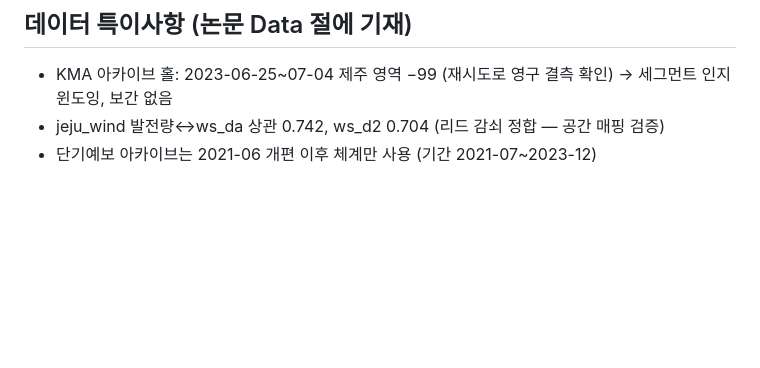
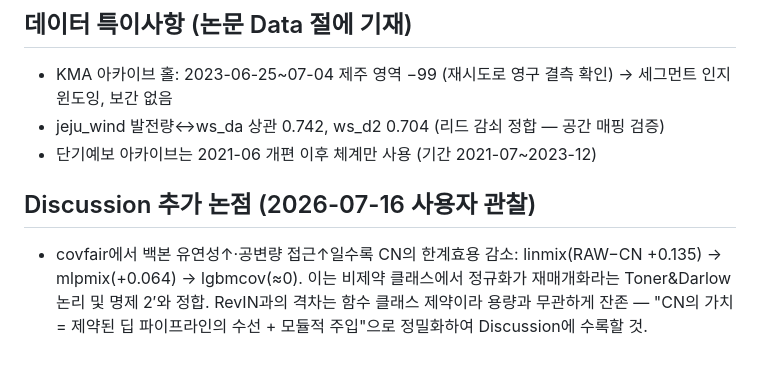
Before and after one commit to codespermuted/norm-boundary-ccai, a Markdown page: HANDOFF.md, the part around the change. GitHub-like rendering; blank space fills up the shorter version.

Commit message:
HANDOFF: capacity-vs-CN marginal utility discussion point

```diff
--- a/HANDOFF.md
+++ b/HANDOFF.md
@@ -53,3 +53,9 @@
 - KMA 아카이브 홀: 2023-06-25~07-04 제주 영역 −99 (재시도로 영구 결측 확인) → 세그먼트 인지 윈도잉, 보간 없음
 - jeju_wind 발전량↔ws_da 상관 0.742, ws_d2 0.704 (리드 감쇠 정합 — 공간 매핑 검증)
 - 단기예보 아카이브는 2021-06 개편 이후 체계만 사용 (기간 2021-07~2023-12)
+
+## Discussion 추가 논점 (2026-07-16 사용자 관찰)
+
+- covfair에서 백본 유연성↑·공변량 접근↑일수록 CN의 한계효용 감소: linmix(RAW−CN +0.135) → mlpmix(+0.064) → lgbmcov(≈0).
+  이는 비제약 클래스에서 정규화가 재매개화라는 Toner&Darlow 논리 및 명제 2′와 정합.
+  RevIN과의 격차는 함수 클래스 제약이라 용량과 무관하게 잔존 — "CN의 가치 = 제약된 딥 파이프라인의 수선 + 모듈적 주입"으로 정밀화하여 Discussion에 수록할 것.
```
